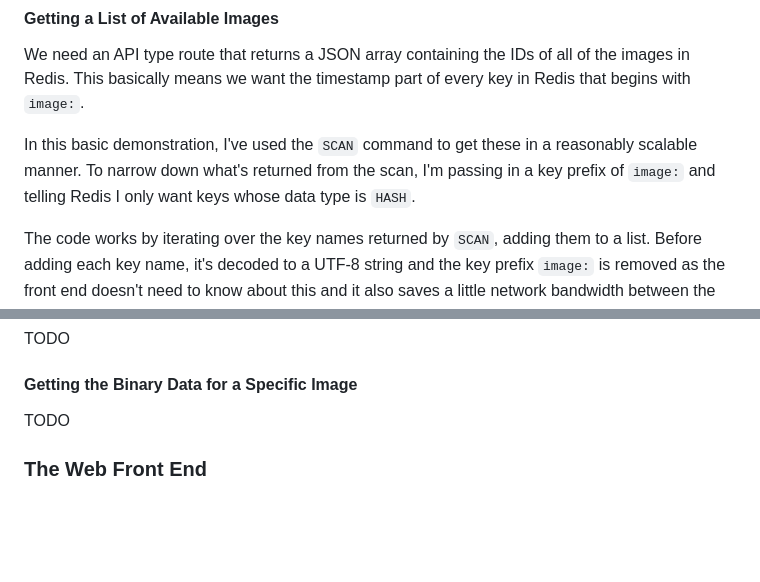
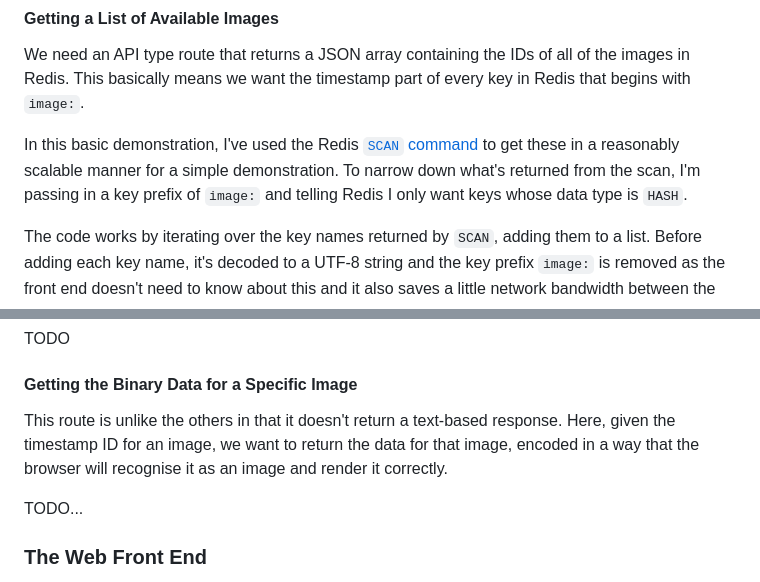
Before and after one commit to simonprickett/redis-pi-camera, a Markdown page: server/README.md, 2 parts joined by grey strips. GitHub-like rendering; blank space fills up the shorter version.

Commit message:
Adds link to SCAN etc.

```diff
--- a/server/README.md
+++ b/server/README.md
@@ -65,7 +65,7 @@ def home():
 
 We need an API type route that returns a JSON array containing the IDs of all of the images in Redis.  This basically means we want the timestamp part of every key in Redis that begins with `image:`.
 
-In this basic demonstration, I've used the `SCAN` command to get these in a reasonably scalable manner.  To narrow down what's returned from the scan, I'm passing in a key prefix of `image:` and telling Redis I only want keys whose data type is `HASH`.
+In this basic demonstration, I've used the Redis [`SCAN` command](https://redis.io/commands/scan/) to get these in a reasonably scalable manner for a simple demonstration.  To narrow down what's returned from the scan, I'm passing in a key prefix of `image:` and telling Redis I only want keys whose data type is `HASH`.
 
 The code works by iterating over the key names returned by `SCAN`, adding them to a list.  Before adding each key name, it's decoded to a UTF-8 string and the key prefix `image:` is removed as the front end doesn't need to know about this and it also saves a little network bandwidth between the Flask server and front end.
 
@@ -93,7 +93,9 @@ TODO
 
 #### Getting the Binary Data for a Specific Image
 
-TODO
+This route is unlike the others in that it doesn't return a text-based response.  Here, given the timestamp ID for an image, we want to return the data for that image, encoded in a way that the browser will recognise it as an image and render it correctly.
+
+TODO...
 
 ### The Web Front End
 
```
